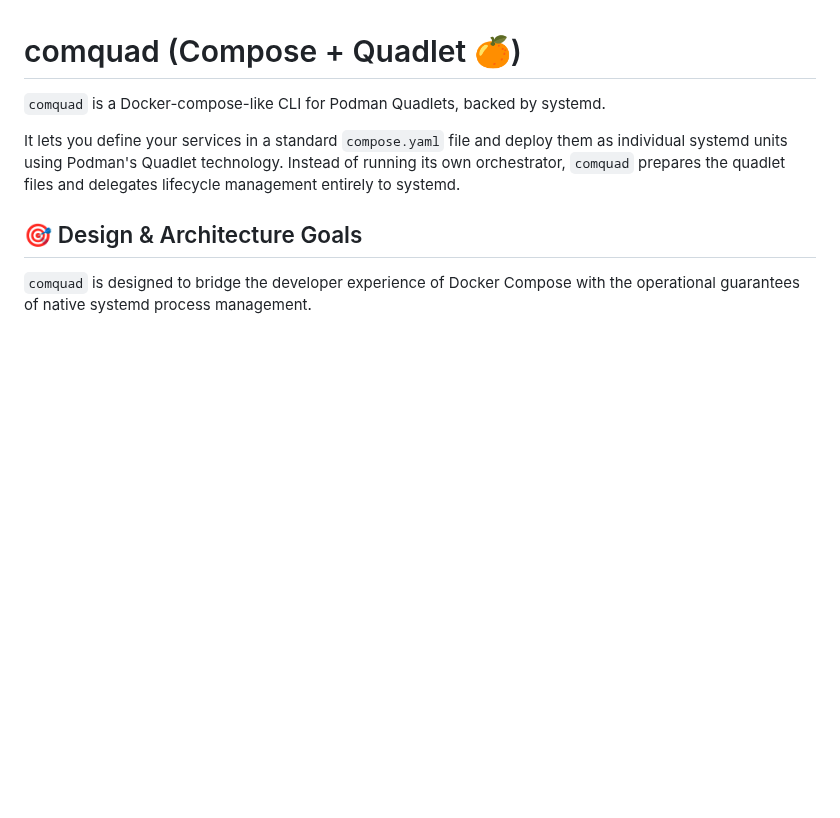
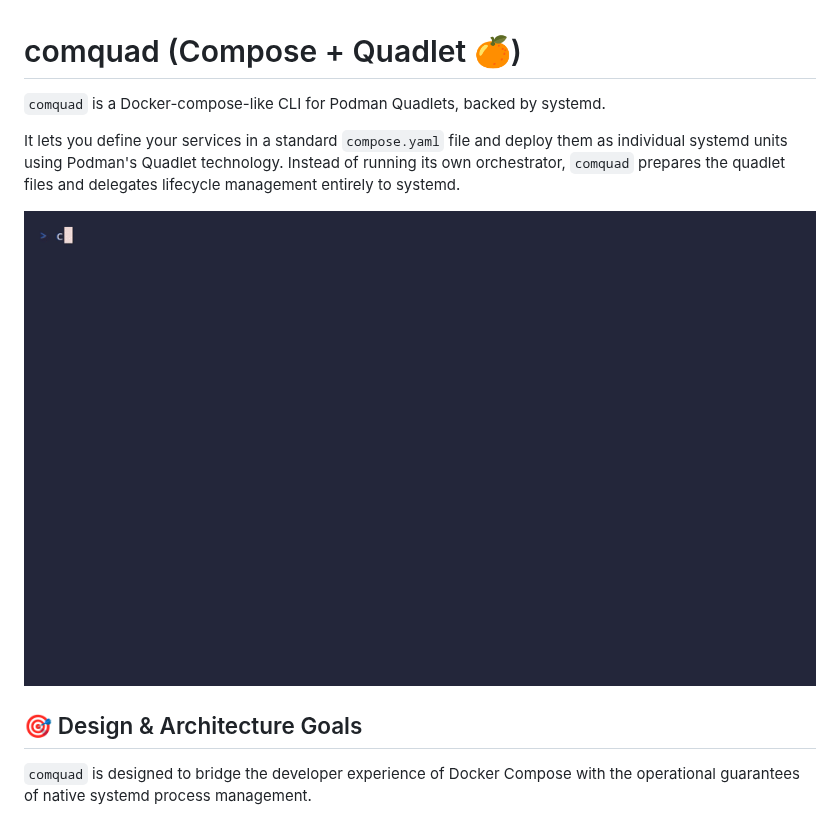
Before and after one commit to Inoriol/comquad, a Markdown page: README.md, the part around the change. Drawn GitHub-style; pictures changed too: .github/assets/demo.gif (added); blank space fills up the shorter version.

Commit message:
Added visual demo

```diff
--- a/README.md
+++ b/README.md
@@ -3,6 +3,8 @@
 `comquad` is a Docker-compose-like CLI for Podman Quadlets, backed by systemd.
 
 It lets you define your services in a standard `compose.yaml` file and deploy them as individual systemd units using Podman's Quadlet technology. Instead of running its own orchestrator, `comquad` prepares the quadlet files and delegates lifecycle management entirely to systemd.
+
+![comquad demo](.github/assets/demo.gif)
 
 ## 🎯 Design & Architecture Goals
 
```
